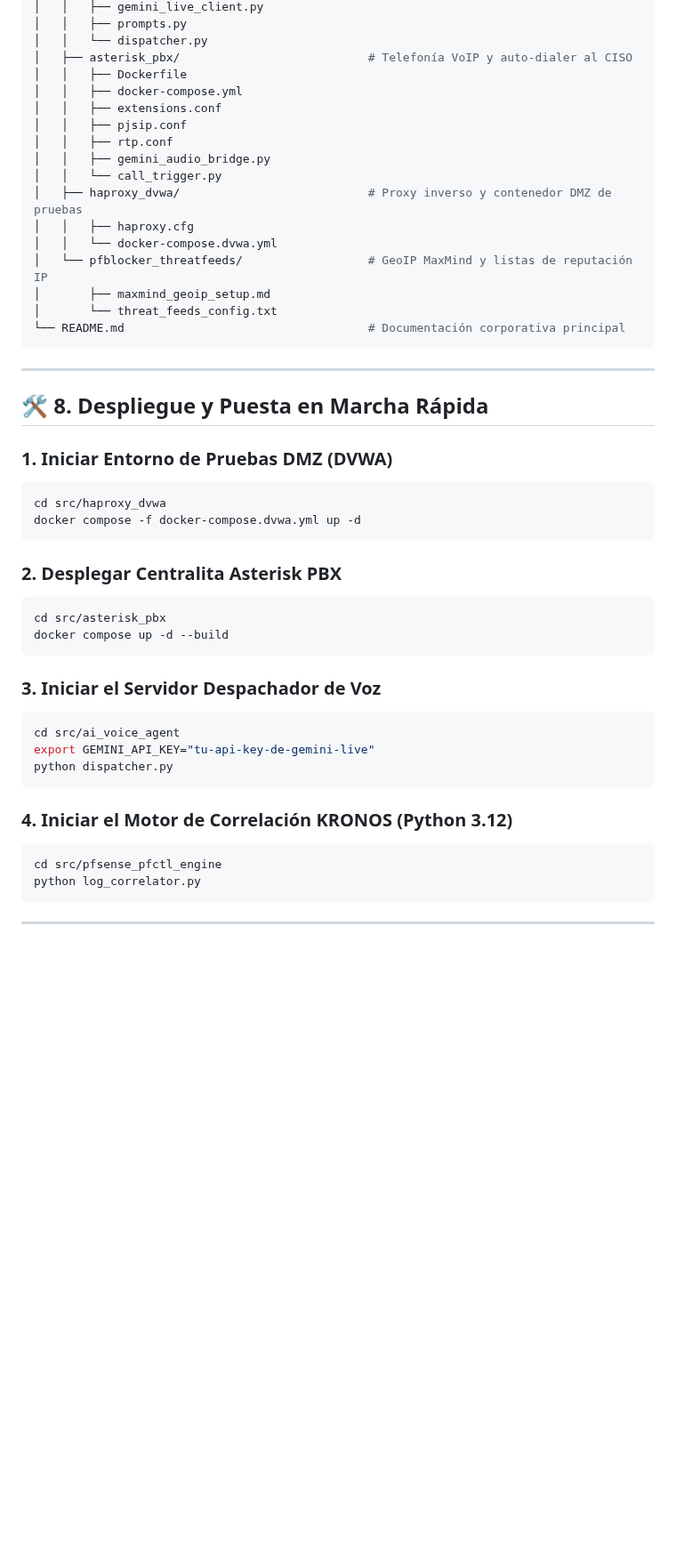
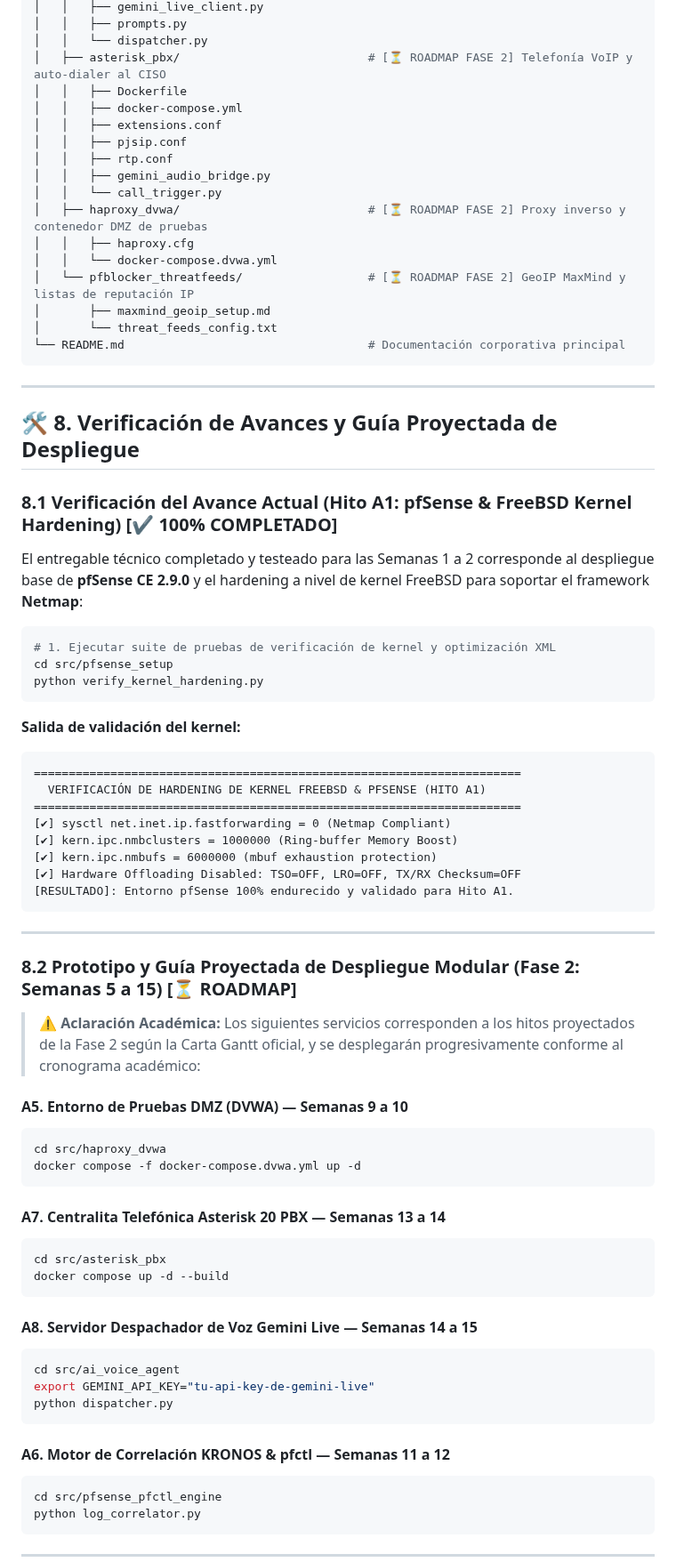
Before and after one commit to Fredinni/Proyecto-Portafolio, a Markdown page: README.md, the part around one of its changes. Shown at 89% size. Drawn GitHub-style; blank space fills up the shorter version.

````diff
--- a/README.md
+++ b/README.md
@@ -208,7 +203,7 @@ Proyecto-Portafolio/
 │   │   ├── gemini_live_client.py
 │   │   ├── prompts.py
 │   │   └── dispatcher.py
-│   ├── asterisk_pbx/                           # Telefonía VoIP y auto-dialer al CISO
+│   ├── asterisk_pbx/                           # [⏳ ROADMAP FASE 2] Telefonía VoIP y auto-dialer al CISO
 │   │   ├── Dockerfile
 │   │   ├── docker-compose.yml
 │   │   ├── extensions.conf
@@ -216,10 +211,10 @@ Proyecto-Portafolio/
 │   │   ├── rtp.conf
 │   │   ├── gemini_audio_bridge.py
 │   │   └── call_trigger.py
-│   ├── haproxy_dvwa/                           # Proxy inverso y contenedor DMZ de pruebas
+│   ├── haproxy_dvwa/                           # [⏳ ROADMAP FASE 2] Proxy inverso y contenedor DMZ de pruebas
 │   │   ├── haproxy.cfg
 │   │   └── docker-compose.dvwa.yml
-│   └── pfblocker_threatfeeds/                  # GeoIP MaxMind y listas de reputación IP
+│   └── pfblocker_threatfeeds/                  # [⏳ ROADMAP FASE 2] GeoIP MaxMind y listas de reputación IP
 │       ├── maxmind_geoip_setup.md
 │       └── threat_feeds_config.txt
 └── README.md                                   # Documentación corporativa principal
@@ -227,32 +222,56 @@ Proyecto-Portafolio/
 
 ---
 
-## 🛠️ 8. Despliegue y Puesta en Marcha Rápida
+## 🛠️ 8. Verificación de Avances y Guía Proyectada de Despliegue
 
-### 1. Iniciar Entorno de Pruebas DMZ (DVWA)
+### 8.1 Verificación del Avance Actual (Hito A1: pfSense & FreeBSD Kernel Hardening) [✔ 100% COMPLETADO]
 
+El entregable técnico completado y testeado para las Semanas 1 a 2 corresponde al despliegue base de **pfSense CE 2.9.0** y el hardening a nivel de kernel FreeBSD para soportar el framework **Netmap**:
+
+```bash
+# 1. Ejecutar suite de pruebas de verificación de kernel y optimización XML
+cd src/pfsense_setup
+python verify_kernel_hardening.py
+```
+
+**Salida de validación del kernel:**
+```text
+======================================================================
+  VERIFICACIÓN DE HARDENING DE KERNEL FREEBSD & PFSENSE (HITO A1)
+======================================================================
+[✔] sysctl net.inet.ip.fastforwarding = 0 (Netmap Compliant)
+[✔] kern.ipc.nmbclusters = 1000000 (Ring-buffer Memory Boost)
+[✔] kern.ipc.nmbufs = 6000000 (mbuf exhaustion protection)
+[✔] Hardware Offloading Disabled: TSO=OFF, LRO=OFF, TX/RX Checksum=OFF
+[RESULTADO]: Entorno pfSense 100% endurecido y validado para Hito A1.
+```
+
+---
+
+### 8.2 Prototipo y Guía Proyectada de Despliegue Modular (Fase 2: Semanas 5 a 15) [⏳ ROADMAP]
+
+> ⚠️ **Aclaración Académica:** Los siguientes servicios corresponden a los hitos proyectados de la Fase 2 según la Carta Gantt oficial, y se desplegarán progresivamente conforme al cronograma académico:
+
+#### A5. Entorno de Pruebas DMZ (DVWA) — Semanas 9 a 10
 ```bash
 cd src/haproxy_dvwa
 docker compose -f docker-compose.dvwa.yml up -d
 ```
 
-### 2. Desplegar Centralita Asterisk PBX
-
+#### A7. Centralita Telefónica Asterisk 20 PBX — Semanas 13 a 14
 ```bash
 cd src/asterisk_pbx
 docker compose up -d --build
 ```
 
-### 3. Iniciar el Servidor Despachador de Voz
-
+#### A8. Servidor Despachador de Voz Gemini Live — Semanas 14 a 15
 ```bash
 cd src/ai_voice_agent
 export GEMINI_API_KEY="tu-api-key-de-gemini-live"
 python dispatcher.py
 ```
 
-### 4. Iniciar el Motor de Correlación KRONOS (Python 3.12)
-
+#### A6. Motor de Correlación KRONOS & pfctl — Semanas 11 a 12
 ```bash
 cd src/pfsense_pfctl_engine
 python log_correlator.py
````
Also changed, not shown: other parts of README.md (+76 -75 lines), docs/Fase_1_Definicion_Proyecto_APT/Guia1_Definicion_Proyecto_APT_Fase1_Bruno_Urrea.md (+30 -24 lines), assets/gantt_fase1_timeline.png, assets/plan_trabajo_gantt_fase1_infographic.png, 3 other files.
